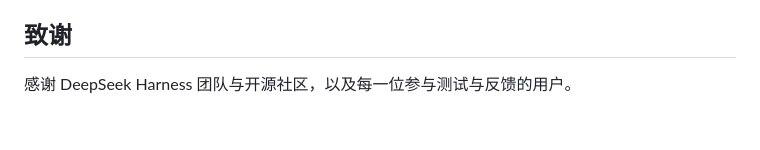
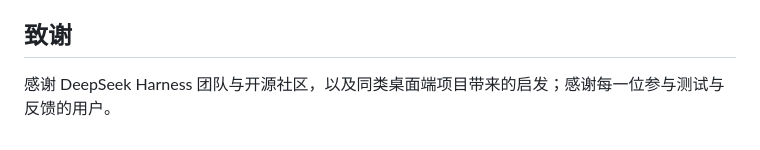
Before and after one commit to JeffioZ/dsh-box, a Markdown page: README.md, the part around the change. Drawn GitHub-style.

Commit message:
docs: 致谢段恢复对同类桌面端项目启发的致意

```diff
--- a/README.md
+++ b/README.md
@@ -197,4 +197,4 @@ DSHDesktop 是 dsh 的**桌面封装**，而不是另一套实现：
 
 ## 致谢
 
-感谢 DeepSeek Harness 团队与开源社区，以及每一位参与测试与反馈的用户。
+感谢 DeepSeek Harness 团队与开源社区，以及同类桌面端项目带来的启发；感谢每一位参与测试与反馈的用户。
```
